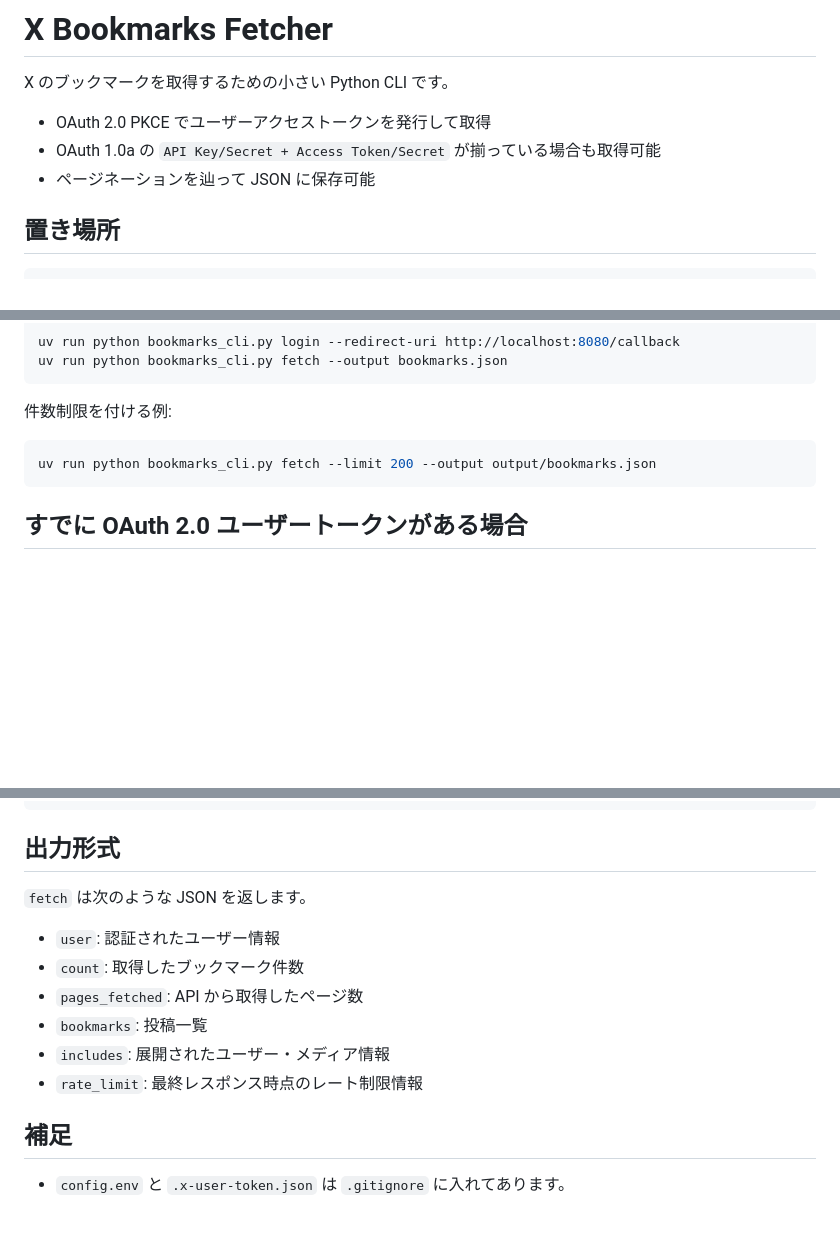
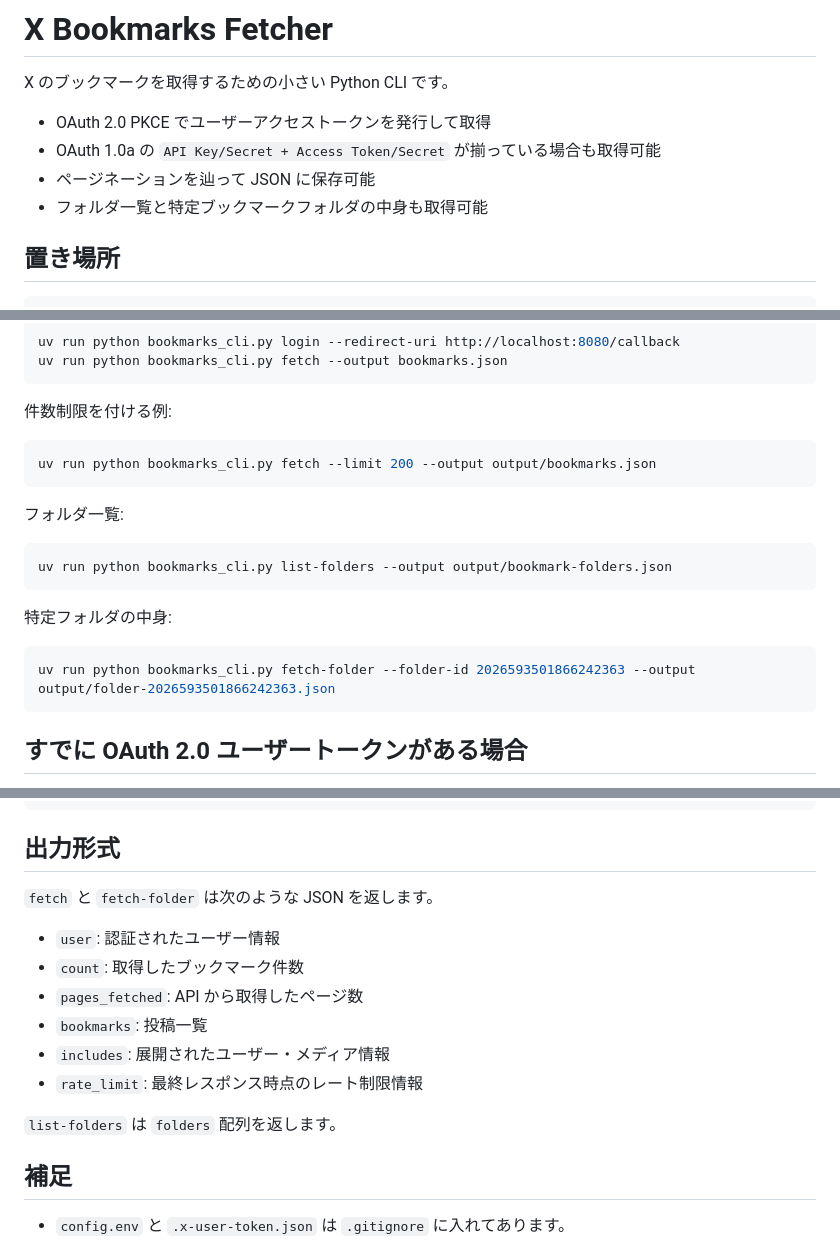
Before and after one commit to onizuka-agi-co/workspace, a Markdown page: project/x-bookmarks-fetcher/README.md, 3 parts joined by grey strips. Drawn GitHub-style; blank space fills up the shorter version.

Commit message:
📝 Document bookmark folder commands

````diff
--- a/project/x-bookmarks-fetcher/README.md
+++ b/project/x-bookmarks-fetcher/README.md
@@ -5,6 +5,7 @@ X のブックマークを取得するための小さい Python CLI です。
 - OAuth 2.0 PKCE でユーザーアクセストークンを発行して取得
 - OAuth 1.0a の `API Key/Secret + Access Token/Secret` が揃っている場合も取得可能
 - ページネーションを辿って JSON に保存可能
+- フォルダ一覧と特定ブックマークフォルダの中身も取得可能
 
 ## 置き場所
 
@@ -62,6 +63,18 @@ uv run python bookmarks_cli.py fetch --output bookmarks.json
 uv run python bookmarks_cli.py fetch --limit 200 --output output/bookmarks.json
 ```
 
+フォルダ一覧:
+
+```bash
+uv run python bookmarks_cli.py list-folders --output output/bookmark-folders.json
+```
+
+特定フォルダの中身:
+
+```bash
+uv run python bookmarks_cli.py fetch-folder --folder-id 2026593501866242363 --output output/folder-2026593501866242363.json
+```
+
 ## すでに OAuth 2.0 ユーザートークンがある場合
 
 `config.env` に以下を入れれば `login` を飛ばせます。
@@ -92,7 +105,7 @@ uv run python bookmarks_cli.py fetch --output bookmarks.json
 
 ## 出力形式
 
-`fetch` は次のような JSON を返します。
+`fetch` と `fetch-folder` は次のような JSON を返します。
 
 - `user`: 認証されたユーザー情報
 - `count`: 取得したブックマーク件数
@@ -101,6 +114,8 @@ uv run python bookmarks_cli.py fetch --output bookmarks.json
 - `includes`: 展開されたユーザー・メディア情報
 - `rate_limit`: 最終レスポンス時点のレート制限情報
 
+`list-folders` は `folders` 配列を返します。
+
 ## 補足
 
 - `config.env` と `.x-user-token.json` は `.gitignore` に入れてあります。
````
